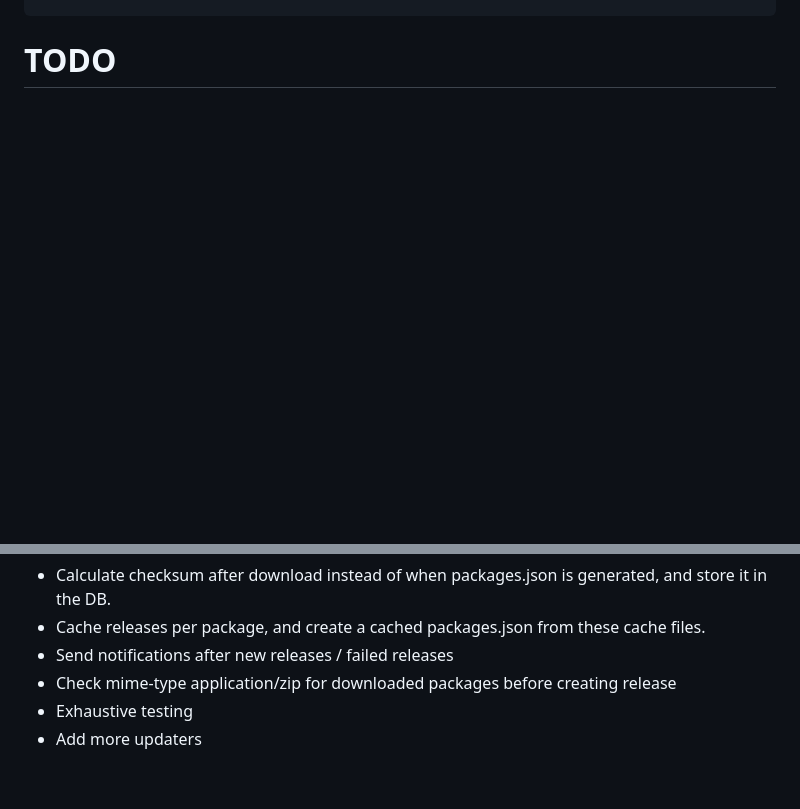
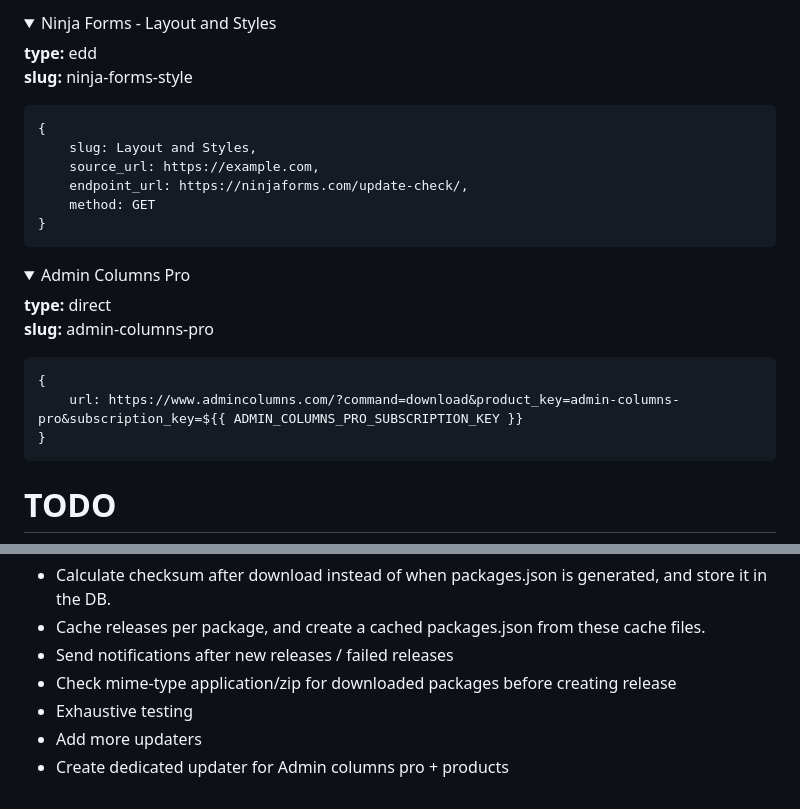
Before and after one commit to tombroucke/privatewpackagist, a Markdown page: README.md, 2 parts joined by grey strips. GitHub-like rendering; folded sections open; blank space fills up the shorter version.

Commit message:
📚 docs: Added more updaters

````diff
--- a/README.md
+++ b/README.md
@@ -736,0 +854,31 @@ composer require privatewpackagist-plugin/advanced-custom-fields-pro
+</details>
+
+<details>
+<summary>Ninja Forms - Layout and Styles</summary>
+
+**type:** edd\
+**slug:** ninja-forms-style
+
+```
+{
+	slug: Layout and Styles,
+	source_url: https://example.com,
+	endpoint_url: https://ninjaforms.com/update-check/,
+	method: GET
+}
+```
+
+</details>
+
+<details>
+<summary>Admin Columns Pro</summary>
+
+**type:** direct\
+**slug:** admin-columns-pro
+
+```
+{
+	url: https://www.admincolumns.com/?command=download&product_key=admin-columns-pro&subscription_key=${{ ADMIN_COLUMNS_PRO_SUBSCRIPTION_KEY }}
+}
+```
+
@@ -742,3 +892,4 @@ composer require privatewpackagist-plugin/advanced-custom-fields-pro
 -   Check mime-type application/zip for downloaded packages before creating release
 -   Exhaustive testing
 -   Add more updaters
+-   Create dedicated updater for Admin columns pro + products
````
Also changed, not shown: other parts of README.md (+119 -0 lines).
